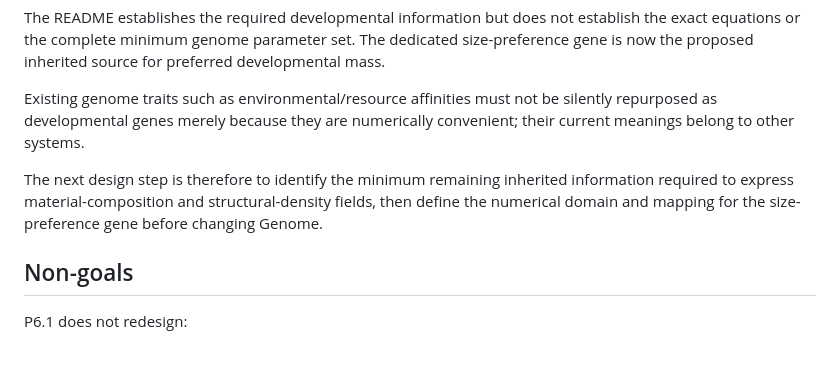
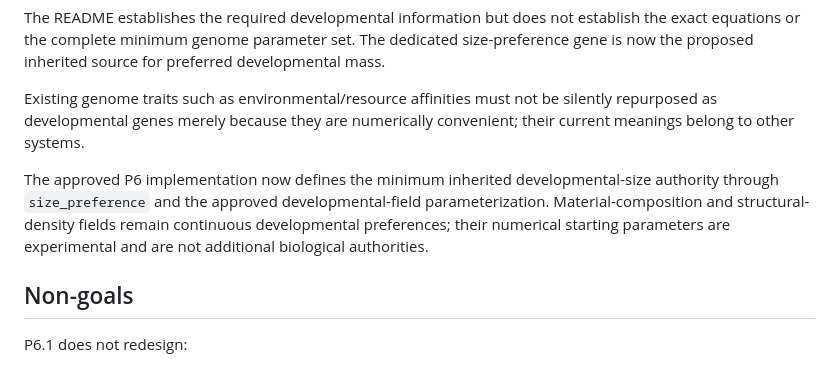
Before and after one commit to coringilbert16-cmyk/EvoSim-, a Markdown page: docs/PHASE6_BLUEPRINT_SPEC.md, the part around the change. GitHub-like rendering.

Commit message:
docs: align P6 blueprint spec with approved implementation

```diff
--- a/docs/PHASE6_BLUEPRINT_SPEC.md
+++ b/docs/PHASE6_BLUEPRINT_SPEC.md
@@ -129,7 +129,7 @@ The README establishes the required developmental information but does not estab
 
 Existing genome traits such as environmental/resource affinities must not be silently repurposed as developmental genes merely because they are numerically convenient; their current meanings belong to other systems.
 
-The next design step is therefore to identify the minimum remaining inherited information required to express material-composition and structural-density fields, then define the numerical domain and mapping for the size-preference gene before changing Genome.
+The approved P6 implementation now defines the minimum inherited developmental-size authority through `size_preference` and the approved developmental-field parameterization. Material-composition and structural-density fields remain continuous developmental preferences; their numerical starting parameters are experimental and are not additional biological authorities.
 
 ## Non-goals
 
```
